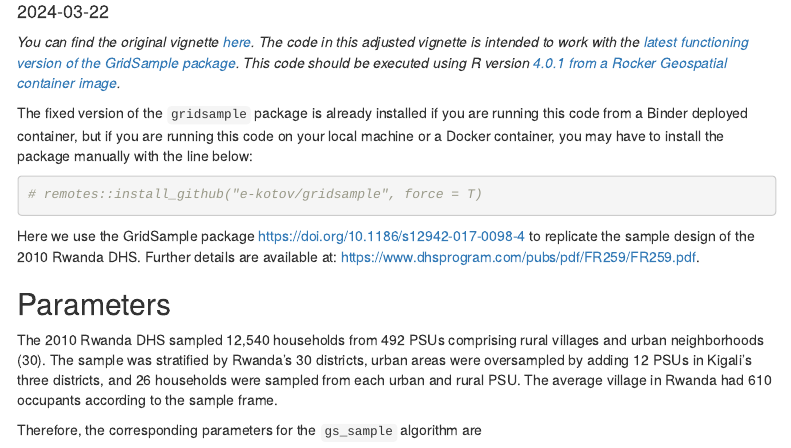
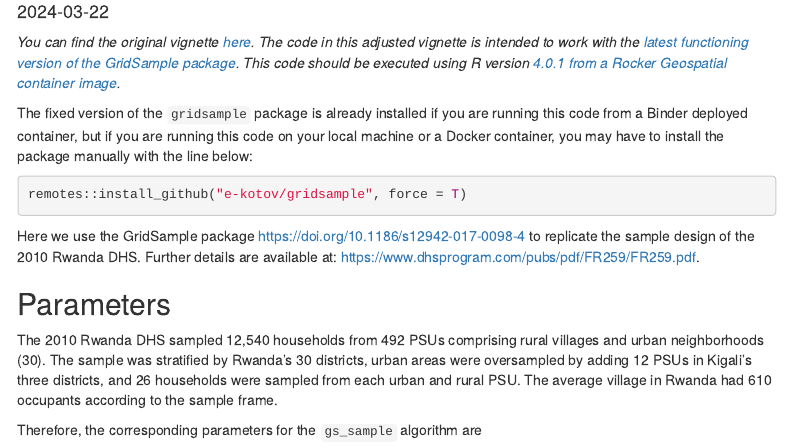
Before and after one commit to e-kotov/bind-3-test, an R Markdown document (main.Rmd): the page in a window 1100 px wide, from 140 px down. Rendered offline with R 4.5, knitr and Pandoc, with nearby package versions; some code elsewhere in the file could not run offline; menus at the side of the page are left out.

Commit message:
Update main.Rmd

````diff
--- a/main.Rmd
+++ b/main.Rmd
@@ -24,8 +24,8 @@ knitr::opts_chunk$set(fig.width=7, fig.height=5,
 
 The fixed version of the `gridsample` package is already installed if you are running this code from a Binder deployed container, but if you are running this code on your local machine or a Docker container, you may have to install the package manually with the line below:
 
-```{r}
-# remotes::install_github("e-kotov/gridsample", force = T)
+```{r eval=FALSE}
+remotes::install_github("e-kotov/gridsample", force = T)
 ```
 
 Here we use the GridSample package [https://doi.org/10.1186/s12942-017-0098-4](https://doi.org/10.1186/s12942-017-0098-4){target="_blank"} to replicate the sample design of the 2010 Rwanda DHS. Further details are available at: [https://www.dhsprogram.com/pubs/pdf/FR259/FR259.pdf](https://www.dhsprogram.com/pubs/pdf/FR259/FR259.pdf){target="_blank"}.
````
